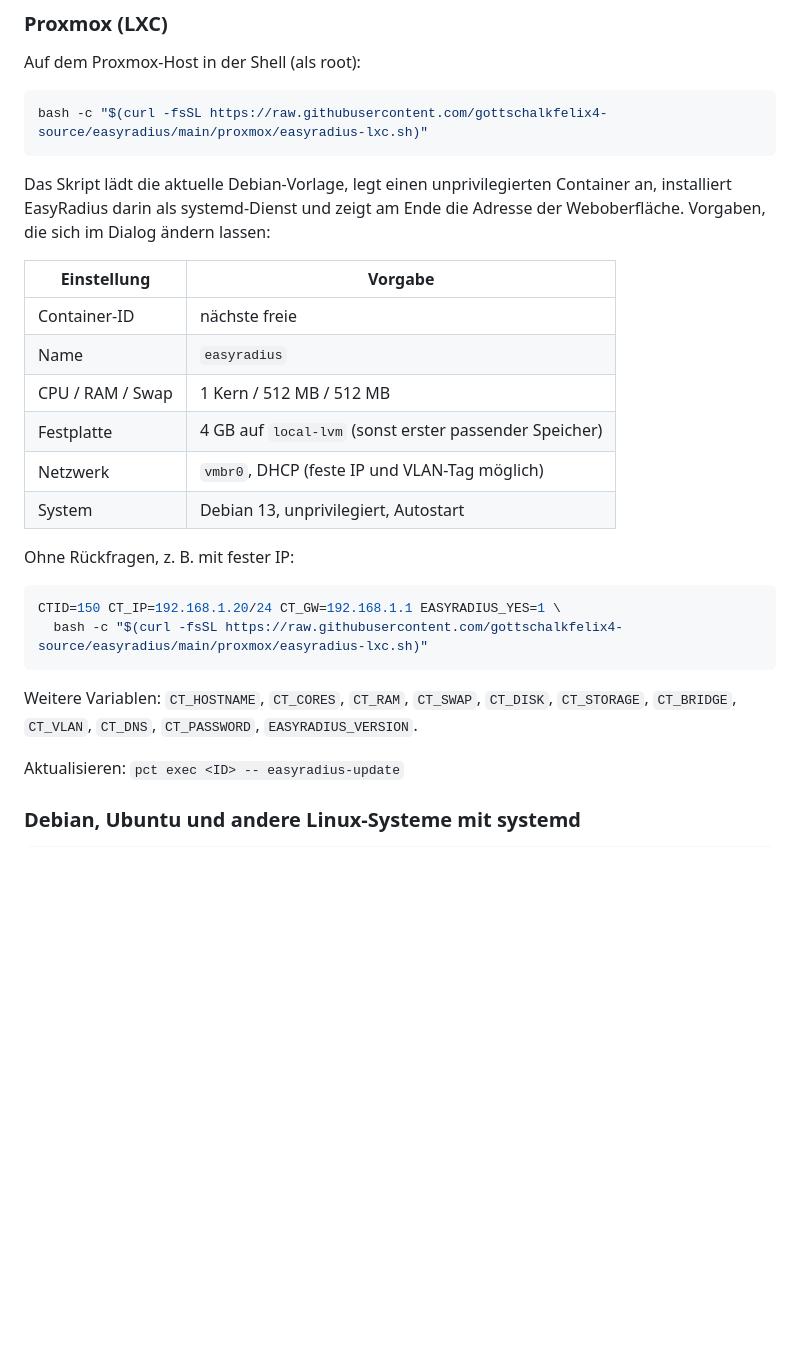
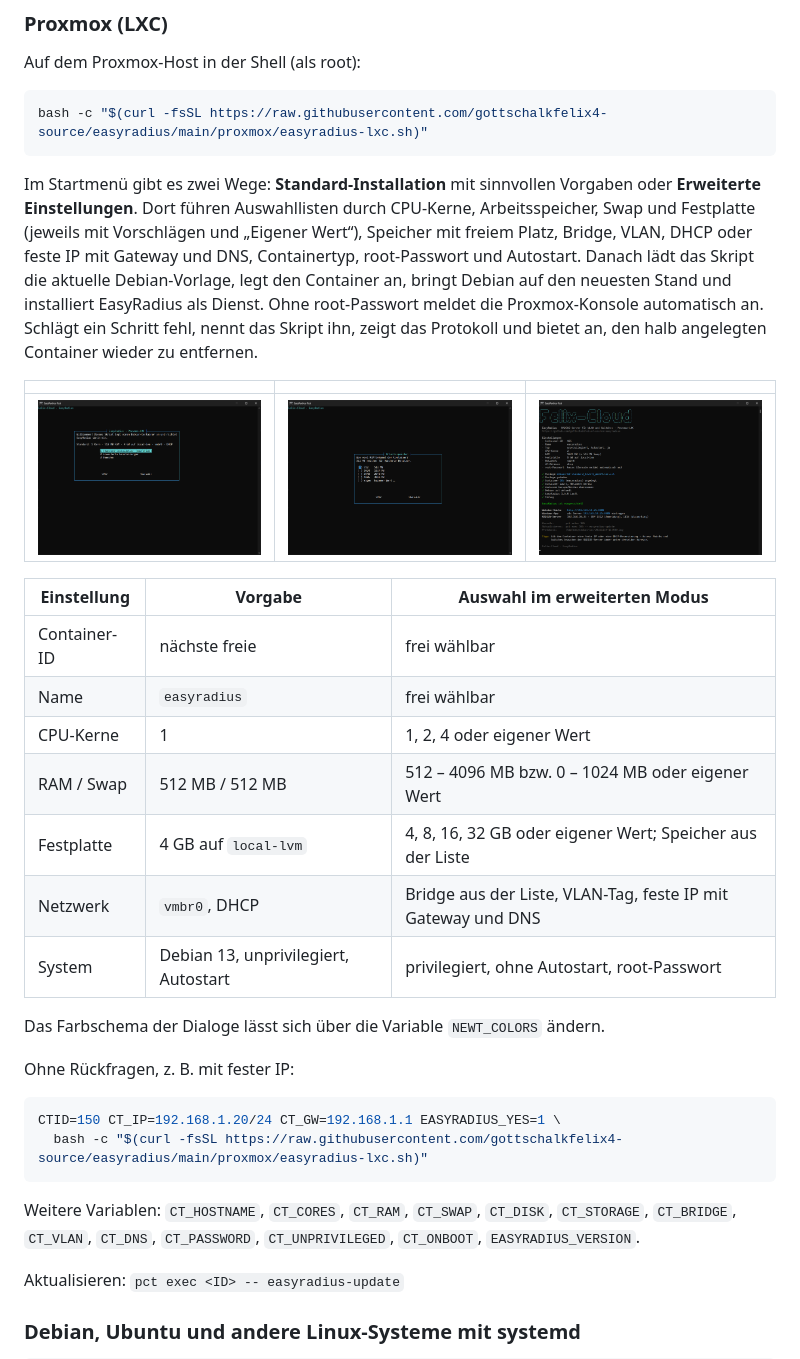
Before and after one commit to gottschalkfelix4-source/easyradius, a Markdown page: README.md, the part around the change. GitHub-like rendering; pictures changed too: docs/screenshots/proxmox-auswahl.png (added), docs/screenshots/proxmox-fertig.png (added), docs/screenshots/proxmox-menue.png (added); blank space fills up the shorter version.

Commit message:
Proxmox-Skript im Stil der VE-Helper-Skripte
Felix-Cloud-Logo, Startmenü mit Standard- und erweiterter Installation,
Auswahllisten für CPU, RAM, Swap, Festplatte, Speicher, Bridge, VLAN,
IP, Containertyp, Passwort und Autostart (jeweils mit eigenem Wert),
Fortschritt mit Spinner, Protokolldatei, verständliche Fehler mit
Angebot zum Aufräumen und automatische Konsolenanmeldung ohne Passwort.

````diff
--- a/README.md
+++ b/README.md
@@ -83,18 +83,29 @@ Auf dem Proxmox-Host in der Shell (als root):
 bash -c "$(curl -fsSL https://raw.githubusercontent.com/gottschalkfelix4-source/easyradius/main/proxmox/easyradius-lxc.sh)"
 ```
 
-Das Skript lädt die aktuelle Debian-Vorlage, legt einen unprivilegierten Container an, installiert EasyRadius
-darin als systemd-Dienst und zeigt am Ende die Adresse der Weboberfläche. Vorgaben, die sich im Dialog
-ändern lassen:
+Im Startmenü gibt es zwei Wege: **Standard-Installation** mit sinnvollen Vorgaben oder **Erweiterte
+Einstellungen**. Dort führen Auswahllisten durch CPU-Kerne, Arbeitsspeicher, Swap und Festplatte (jeweils mit
+Vorschlägen und „Eigener Wert“), Speicher mit freiem Platz, Bridge, VLAN, DHCP oder feste IP mit Gateway und
+DNS, Containertyp, root-Passwort und Autostart. Danach lädt das Skript die aktuelle Debian-Vorlage, legt den
+Container an, bringt Debian auf den neuesten Stand und installiert EasyRadius als Dienst. Ohne root-Passwort
+meldet die Proxmox-Konsole automatisch an. Schlägt ein Schritt fehl, nennt das Skript ihn, zeigt das Protokoll
+und bietet an, den halb angelegten Container wieder zu entfernen.
 
-| Einstellung | Vorgabe |
-|---|---|
-| Container-ID | nächste freie |
-| Name | `easyradius` |
-| CPU / RAM / Swap | 1 Kern / 512 MB / 512 MB |
-| Festplatte | 4 GB auf `local-lvm` (sonst erster passender Speicher) |
-| Netzwerk | `vmbr0`, DHCP (feste IP und VLAN-Tag möglich) |
-| System | Debian 13, unprivilegiert, Autostart |
+| | | |
+|---|---|---|
+| ![Startmenü](docs/screenshots/proxmox-menue.png) | ![Auswahl Arbeitsspeicher](docs/screenshots/proxmox-auswahl.png) | ![Abschluss](docs/screenshots/proxmox-fertig.png) |
+
+| Einstellung | Vorgabe | Auswahl im erweiterten Modus |
+|---|---|---|
+| Container-ID | nächste freie | frei wählbar |
+| Name | `easyradius` | frei wählbar |
+| CPU-Kerne | 1 | 1, 2, 4 oder eigener Wert |
+| RAM / Swap | 512 MB / 512 MB | 512 – 4096 MB bzw. 0 – 1024 MB oder eigener Wert |
+| Festplatte | 4 GB auf `local-lvm` | 4, 8, 16, 32 GB oder eigener Wert; Speicher aus der Liste |
+| Netzwerk | `vmbr0`, DHCP | Bridge aus der Liste, VLAN-Tag, feste IP mit Gateway und DNS |
+| System | Debian 13, unprivilegiert, Autostart | privilegiert, ohne Autostart, root-Passwort |
+
+Das Farbschema der Dialoge lässt sich über die Variable `NEWT_COLORS` ändern.
 
 Ohne Rückfragen, z. B. mit fester IP:
 
@@ -104,7 +115,7 @@ CTID=150 CT_IP=192.168.1.20/24 CT_GW=192.168.1.1 EASYRADIUS_YES=1 \
 ```
 
 Weitere Variablen: `CT_HOSTNAME`, `CT_CORES`, `CT_RAM`, `CT_SWAP`, `CT_DISK`, `CT_STORAGE`, `CT_BRIDGE`, `CT_VLAN`,
-`CT_DNS`, `CT_PASSWORD`, `EASYRADIUS_VERSION`.
+`CT_DNS`, `CT_PASSWORD`, `CT_UNPRIVILEGED`, `CT_ONBOOT`, `EASYRADIUS_VERSION`.
 
 Aktualisieren: `pct exec <ID> -- easyradius-update`
 
````
Also changed, not shown: 1 other file.
